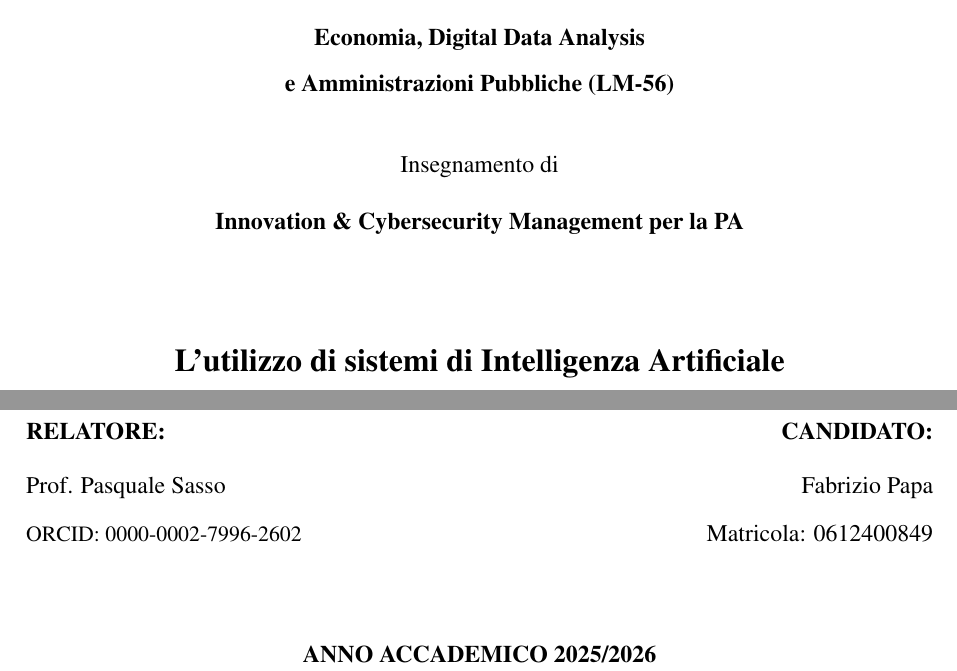
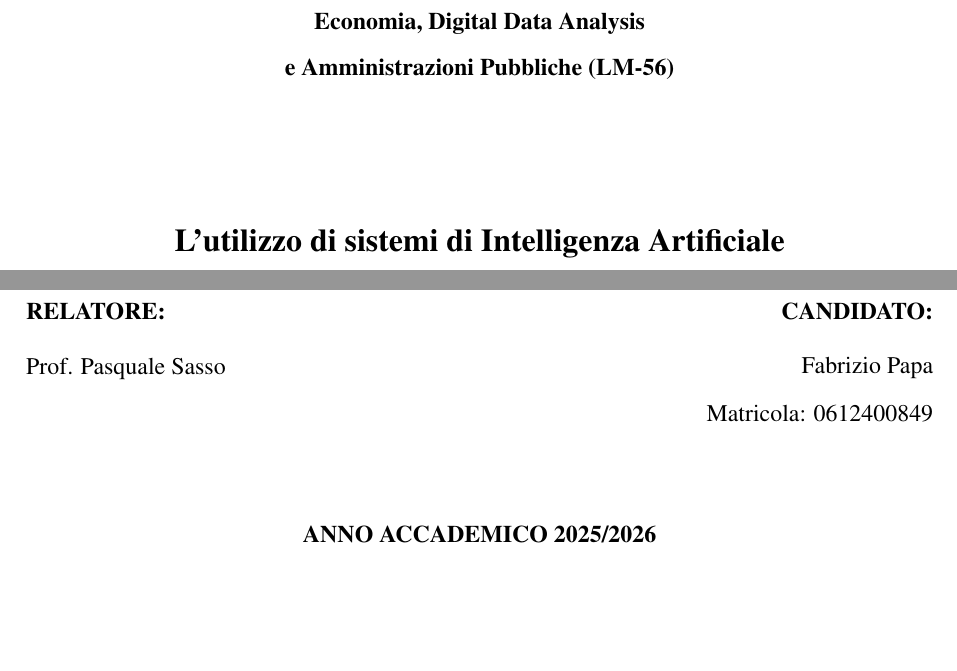
Before and after one commit to fabriziopapa/JANUS-OP, a LaTeX document (main.tex, which reads frontmatter/frontespizio.tex): two parts of page 1 of 14, joined at a grey line, cut so that both start at the same text, the shorter picture padded with empty space. Compiled offline with pdfLaTeX.

Commit message:
fix: ringraziamenti Napoli 2026, frontespizio senza insegnamento e senza ORCID

```diff
--- a/frontmatter/frontespizio.tex
+++ b/frontmatter/frontespizio.tex
@@ -27,12 +27,12 @@
 
     \vspace{0.6cm}
 
-    % --- Insegnamento ---
-    {\fontsize{12}{14}\selectfont
-      Insegnamento di\par}
-    \vspace{0.2cm}
-    {\fontsize{12}{14}\selectfont\bfseries
-      Innovation \& Cybersecurity Management per la PA\par}
+    % --- Insegnamento (commentato per ora) ---
+    % {\fontsize{12}{14}\selectfont
+    %   Insegnamento di\par}
+    % \vspace{0.2cm}
+    % {\fontsize{12}{14}\selectfont\bfseries
+    %   Innovation \& Cybersecurity Management per la PA\par}
 
     \vspace{1.4cm}
 
@@ -50,8 +50,7 @@
       \raggedright
       {\fontsize{12}{14}\selectfont
         \textbf{RELATORE:}\\[0.3em]
-        Prof. Pasquale Sasso\\
-        {\small ORCID: 0000-0002-7996-2602}}
+        Prof. Pasquale Sasso}
     \end{minipage}
     \hfill
     \begin{minipage}[t]{0.45\textwidth}
```
Also changed, not shown: frontmatter/ringraziamenti.tex (+1 -1 lines).
